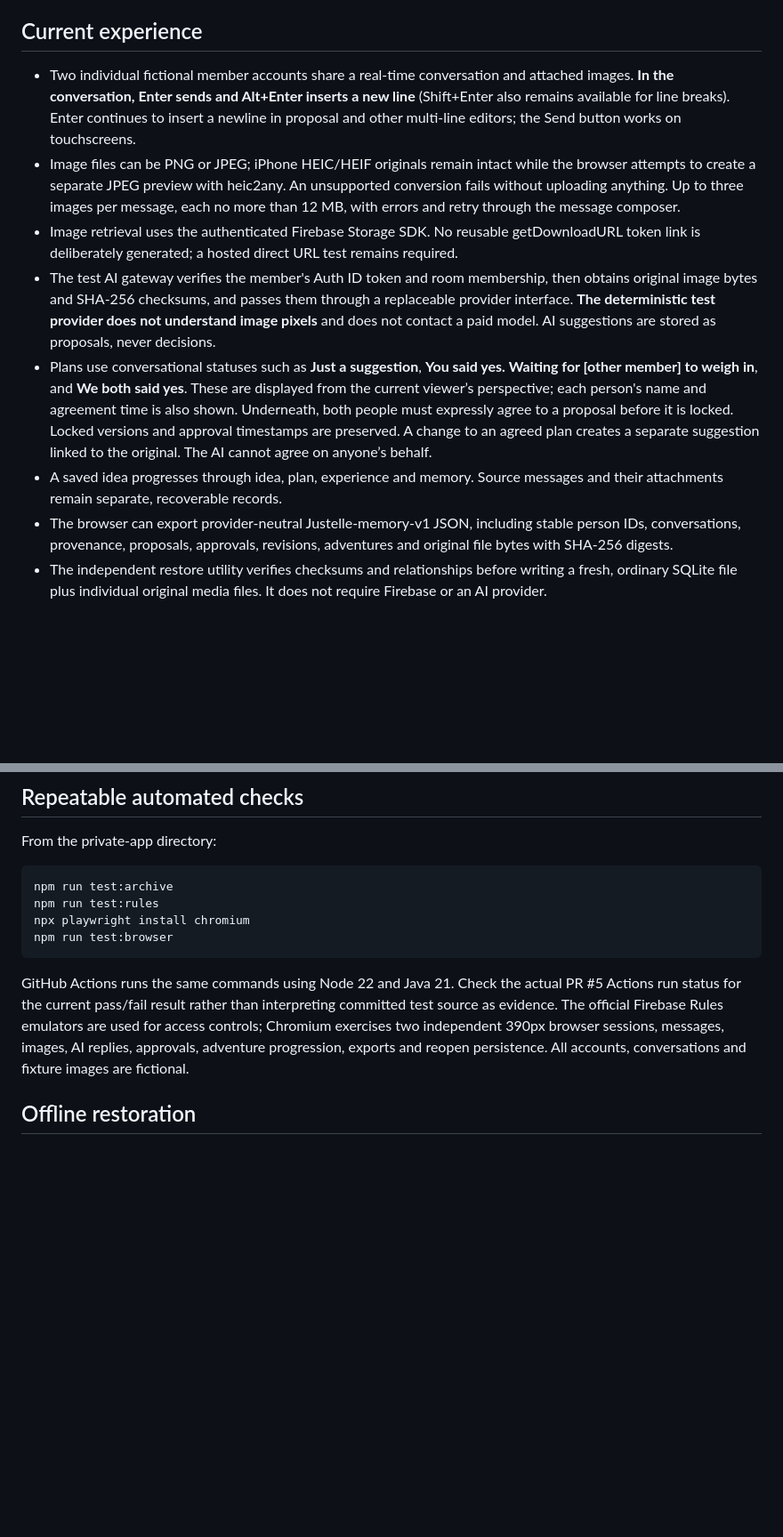
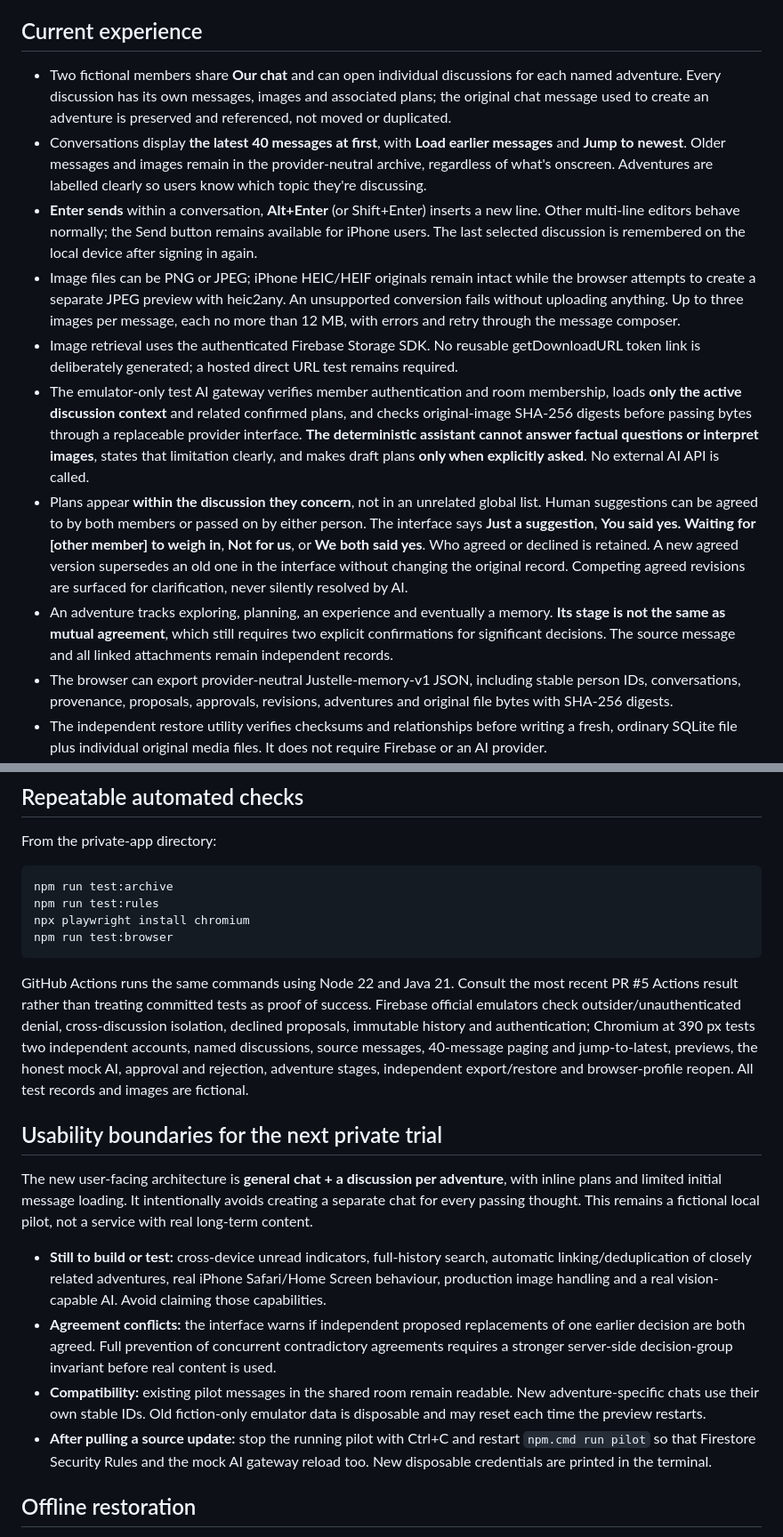
Before and after one commit to justinpfisher/justelle, a Markdown page: private-app/README.md, 2 parts joined by grey strips. Shown at 89% size. GitHub-like rendering; blank space fills up the shorter version.

Commit message:
Document topic-first usability, capped message display, agreement status and remaining limits

```diff
--- a/private-app/README.md
+++ b/private-app/README.md
@@ -21,12 +21,14 @@ The script uses local Firebase Authentication, Firestore and Storage emulators o
 
 ## Current experience
 
-- Two individual fictional member accounts share a real-time conversation and attached images. **In the conversation, Enter sends and Alt+Enter inserts a new line** (Shift+Enter also remains available for line breaks). Enter continues to insert a newline in proposal and other multi-line editors; the Send button works on touchscreens.
+- Two fictional members share **Our chat** and can open individual discussions for each named adventure. Every discussion has its own messages, images and associated plans; the original chat message used to create an adventure is preserved and referenced, not moved or duplicated.
+- Conversations display **the latest 40 messages at first**, with **Load earlier messages** and **Jump to newest**. Older messages and images remain in the provider-neutral archive, regardless of what's onscreen. Adventures are labelled clearly so users know which topic they're discussing.
+- **Enter sends** within a conversation, **Alt+Enter** (or Shift+Enter) inserts a new line. Other multi-line editors behave normally; the Send button remains available for iPhone users. The last selected discussion is remembered on the local device after signing in again.
 - Image files can be PNG or JPEG; iPhone HEIC/HEIF originals remain intact while the browser attempts to create a separate JPEG preview with heic2any. An unsupported conversion fails without uploading anything. Up to three images per message, each no more than 12 MB, with errors and retry through the message composer.
 - Image retrieval uses the authenticated Firebase Storage SDK. No reusable getDownloadURL token link is deliberately generated; a hosted direct URL test remains required.
-- The test AI gateway verifies the member's Auth ID token and room membership, then obtains original image bytes and SHA-256 checksums, and passes them through a replaceable provider interface. **The deterministic test provider does not understand image pixels** and does not contact a paid model. AI suggestions are stored as proposals, never decisions.
-- Plans use conversational statuses such as **Just a suggestion**, **You said yes. Waiting for [other member] to weigh in**, and **We both said yes**. These are displayed from the current viewer’s perspective; each person's name and agreement time is also shown. Underneath, both people must expressly agree to a proposal before it is locked. Locked versions and approval timestamps are preserved. A change to an agreed plan creates a separate suggestion linked to the original. The AI cannot agree on anyone’s behalf.
-- A saved idea progresses through idea, plan, experience and memory. Source messages and their attachments remain separate, recoverable records.
+- The emulator-only test AI gateway verifies member authentication and room membership, loads **only the active discussion context** and related confirmed plans, and checks original-image SHA-256 digests before passing bytes through a replaceable provider interface. **The deterministic assistant cannot answer factual questions or interpret images**, states that limitation clearly, and makes draft plans **only when explicitly asked**. No external AI API is called.
+- Plans appear **within the discussion they concern**, not in an unrelated global list. Human suggestions can be agreed to by both members or passed on by either person. The interface says **Just a suggestion**, **You said yes. Waiting for [other member] to weigh in**, **Not for us**, or **We both said yes**. Who agreed or declined is retained. A new agreed version supersedes an old one in the interface without changing the original record. Competing agreed revisions are surfaced for clarification, never silently resolved by AI.
+- An adventure tracks exploring, planning, an experience and eventually a memory. **Its stage is not the same as mutual agreement**, which still requires two explicit confirmations for significant decisions. The source message and all linked attachments remain independent records.
 - The browser can export provider-neutral Justelle-memory-v1 JSON, including stable person IDs, conversations, provenance, proposals, approvals, revisions, adventures and original file bytes with SHA-256 digests.
 - The independent restore utility verifies checksums and relationships before writing a fresh, ordinary SQLite file plus individual original media files. It does not require Firebase or an AI provider.
 
@@ -39,7 +41,17 @@ From the private-app directory:
     npx playwright install chromium
     npm run test:browser
 
-GitHub Actions runs the same commands using Node 22 and Java 21. Check the actual PR #5 Actions run status for the current pass/fail result rather than interpreting committed test source as evidence. The official Firebase Rules emulators are used for access controls; Chromium exercises two independent 390px browser sessions, messages, images, AI replies, approvals, adventure progression, exports and reopen persistence. All accounts, conversations and fixture images are fictional.
+GitHub Actions runs the same commands using Node 22 and Java 21. Consult the most recent PR #5 Actions result rather than treating committed tests as proof of success. Firebase official emulators check outsider/unauthenticated denial, cross-discussion isolation, declined proposals, immutable history and authentication; Chromium at 390 px tests two independent accounts, named discussions, source messages, 40-message paging and jump-to-latest, previews, the honest mock AI, approval and rejection, adventure stages, independent export/restore and browser-profile reopen. All test records and images are fictional.
+
+
+## Usability boundaries for the next private trial
+
+The new user-facing architecture is **general chat + a discussion per adventure**, with inline plans and limited initial message loading. It intentionally avoids creating a separate chat for every passing thought. This remains a fictional local pilot, not a service with real long-term content.
+
+- **Still to build or test:** cross-device unread indicators, full-history search, automatic linking/deduplication of closely related adventures, real iPhone Safari/Home Screen behaviour, production image handling and a real vision-capable AI. Avoid claiming those capabilities.
+- **Agreement conflicts:** the interface warns if independent proposed replacements of one earlier decision are both agreed. Full prevention of concurrent contradictory agreements requires a stronger server-side decision-group invariant before real content is used.
+- **Compatibility:** existing pilot messages in the shared room remain readable. New adventure-specific chats use their own stable IDs. Old fiction-only emulator data is disposable and may reset each time the preview restarts.
+- **After pulling a source update:** stop the running pilot with Ctrl+C and restart `npm.cmd run pilot` so that Firestore Security Rules and the mock AI gateway reload too. New disposable credentials are printed in the terminal.
 
 ## Offline restoration
 
```
